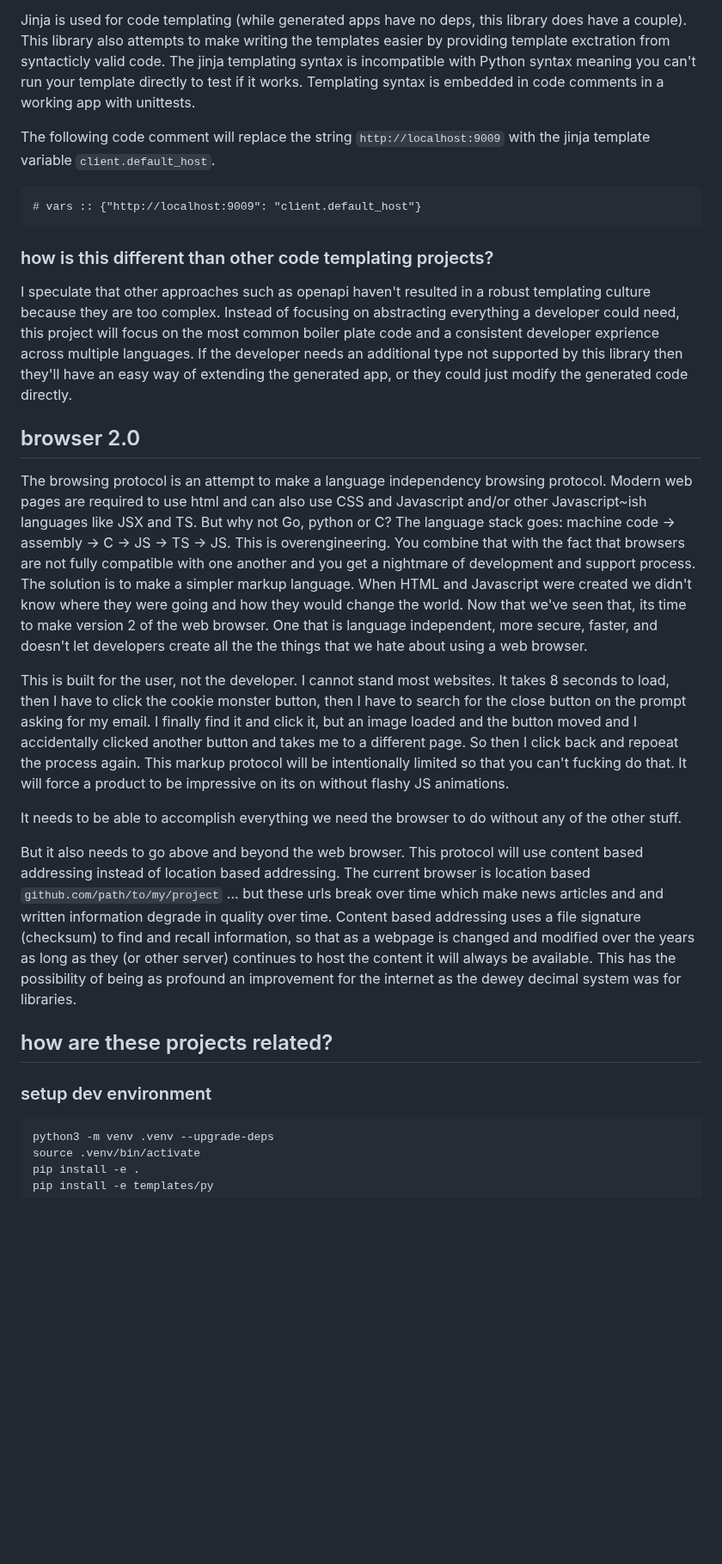
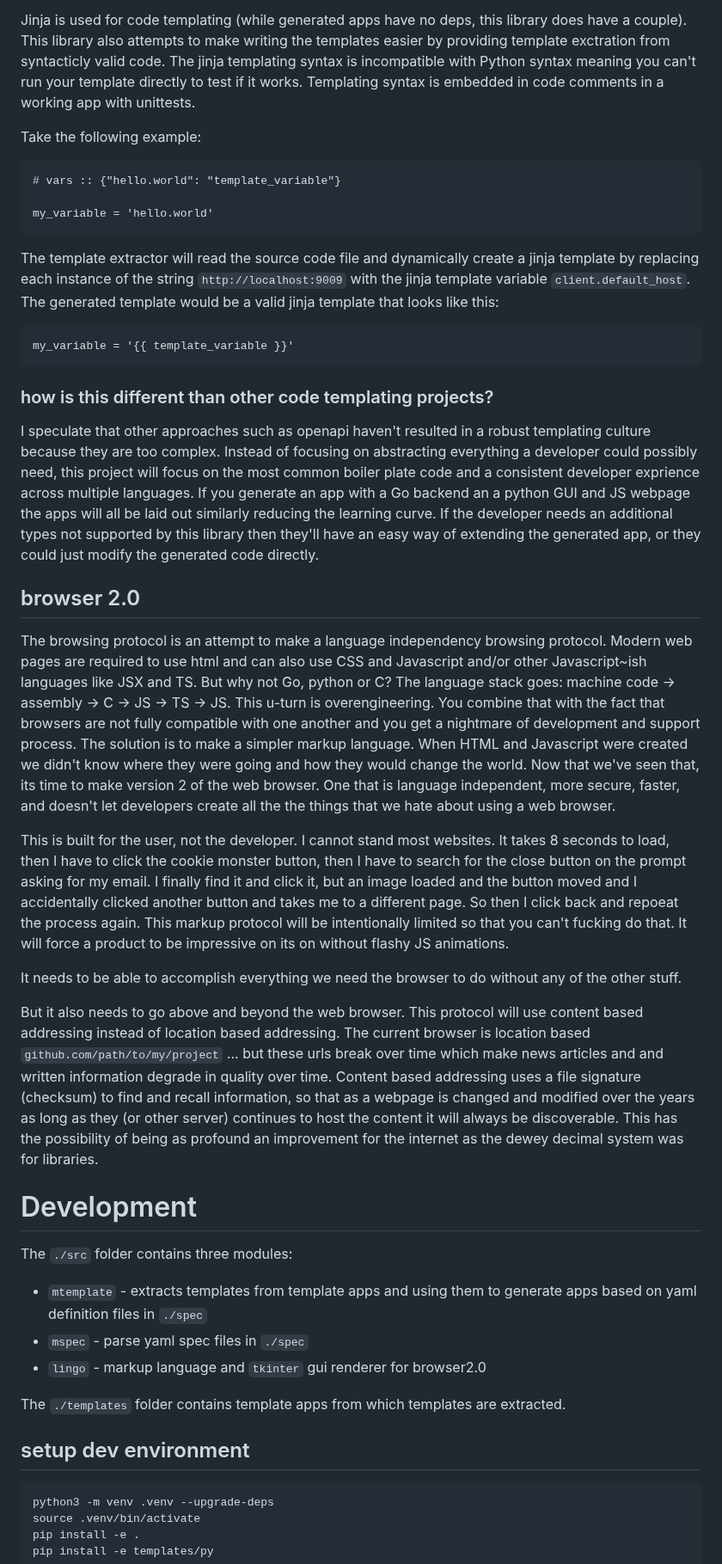
Before and after one commit to medium-tech/mspec, a Markdown page: README.md, the part around one of its changes. Shown at 86% size. Drawn GitHub-style; blank space fills up the shorter version.

```diff
--- a/README.md
+++ b/README.md
@@ -14,27 +14,40 @@ I believe the answer is to generate apps using code templating. This means we do
 
 Jinja is used for code templating (while generated apps have no deps, this library does have a couple). This library also attempts to make writing the templates easier by providing template exctration from syntacticly valid code. The jinja templating syntax is incompatible with Python syntax meaning you can't run your template directly to test if it works. Templating syntax is embedded in code comments in a working app with unittests.
 
-The following code comment will replace the string `http://localhost:9009` with the jinja template variable `client.default_host`.
+Take the following example:
 
-    # vars :: {"http://localhost:9009": "client.default_host"}
+    # vars :: {"hello.world": "template_variable"}
+
+    my_variable = 'hello.world'
+
+The template extractor will read the source code file and dynamically create a jinja template by replacing each instance of the string `http://localhost:9009` with the jinja template variable `client.default_host`. The generated template would be a valid jinja template that looks like this:
+
+    my_variable = '{{ template_variable }}'
 
 ### how is this different than other code templating projects?
-I speculate that other approaches such as openapi haven't resulted in a robust templating culture because they are too complex. Instead of focusing on abstracting everything a developer could need, this project will focus on the most common boiler plate code and a consistent developer exprience across multiple languages. If the developer needs an additional type not supported by this library then they'll have an easy way of extending the generated app, or they could just modify the generated code directly.
+I speculate that other approaches such as openapi haven't resulted in a robust templating culture because they are too complex. Instead of focusing on abstracting everything a developer could possibly need, this project will focus on the most common boiler plate code and a consistent developer exprience across multiple languages. If you generate an app with a Go backend an a python GUI and JS webpage the apps will all be laid out similarly reducing the learning curve. If the developer needs an additional types not supported by this library then they'll have an easy way of extending the generated app, or they could just modify the generated code directly.
 
 ## browser 2.0
 
-The browsing protocol is an attempt to make a language independency browsing protocol. Modern web pages are required to use html and can also use CSS and Javascript and/or other Javascript~ish languages like JSX and TS. But why not Go, python or C? The language stack goes: machine code -> assembly -> C -> JS -> TS -> JS. This is overengineering. You combine that with the fact that browsers are not fully compatible with one another and you get a nightmare of development and support process. The solution is to make a simpler markup language. When HTML and Javascript were created we didn't know where they were going and how they would change the world. Now that we've seen that, its time to make version 2 of the web browser. One that is language independent, more secure, faster, and doesn't let developers create all the the things that we hate about using a web browser.
+The browsing protocol is an attempt to make a language independency browsing protocol. Modern web pages are required to use html and can also use CSS and Javascript and/or other Javascript~ish languages like JSX and TS. But why not Go, python or C? The language stack goes: machine code -> assembly -> C -> JS -> TS -> JS. This u-turn is overengineering. You combine that with the fact that browsers are not fully compatible with one another and you get a nightmare of development and support process. The solution is to make a simpler markup language. When HTML and Javascript were created we didn't know where they were going and how they would change the world. Now that we've seen that, its time to make version 2 of the web browser. One that is language independent, more secure, faster, and doesn't let developers create all the the things that we hate about using a web browser.
 
 This is built for the user, not the developer. I cannot stand most websites. It takes 8 seconds to load, then I have to click the cookie monster button, then I have to search for the close button on the prompt asking for my email. I finally find it and click it, but an image loaded and the button moved and I accidentally clicked another button and takes me to a different page. So then I click back and repoeat the process again. This markup protocol will be intentionally limited so that you can't fucking do that. It will force a product to be impressive on its on without flashy JS animations.
 
 It needs to be able to accomplish everything we need the browser to do without any of the other stuff.
 
-But it also needs to go above and beyond the web browser. This protocol will use content based addressing instead of location based addressing. The current browser is location based `github.com/path/to/my/project` ... but these urls break over time which make news articles and and written information degrade in quality over time. Content based addressing uses a file signature (checksum) to find and recall information, so that as a webpage is changed and modified over the years as long as they (or other server) continues to host the content it will always be available. This has the possibility of being as profound an improvement for the internet as the dewey decimal system was for libraries.
+But it also needs to go above and beyond the web browser. This protocol will use content based addressing instead of location based addressing. The current browser is location based `github.com/path/to/my/project` ... but these urls break over time which make news articles and and written information degrade in quality over time. Content based addressing uses a file signature (checksum) to find and recall information, so that as a webpage is changed and modified over the years as long as they (or other server) continues to host the content it will always be discoverable. This has the possibility of being as profound an improvement for the internet as the dewey decimal system was for libraries.
 
-## how are these projects related?
+# Development
 
+The `./src` folder contains three modules:
 
-### setup dev environment
+* `mtemplate` - extracts templates from template apps and using them to generate apps based on yaml definition files in `./spec`
+* `mspec` - parse yaml spec files in `./spec`
+* `lingo` - markup language and `tkinter` gui renderer for browser2.0
+
+The `./templates` folder contains template apps from which templates are extracted.
+
+## setup dev environment
 
     python3 -m venv .venv --upgrade-deps
     source .venv/bin/activate
```
Also changed, not shown: other parts of README.md (+12 -0 lines).
